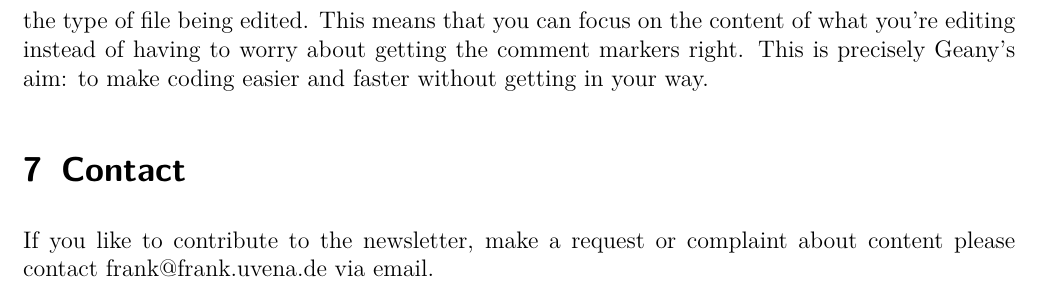
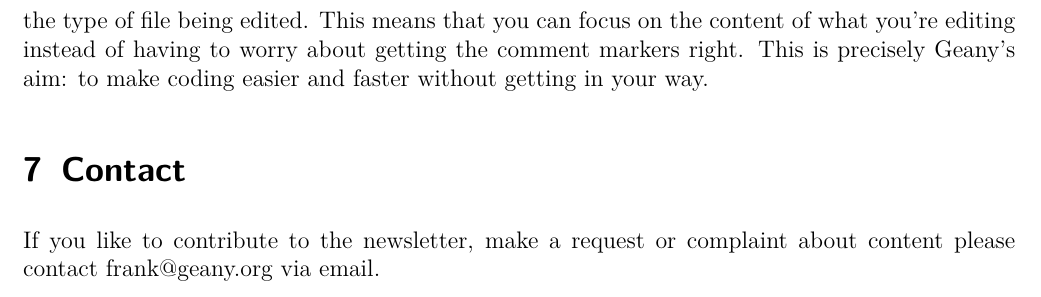
Before and after one commit to geany/newsletter, a LaTeX document (newsletter_1.tex): part of page 9 of 9, cut so that both start at the same text. Compiled offline with pdfLaTeX.

Commit message:
Use Frank's geany.org mail address

```diff
--- a/newsletter_1.tex
+++ b/newsletter_1.tex
@@ -278,6 +278,6 @@ your way.
 
 If you like to contribute to the newsletter, make a request or
 complaint about content please contact \href
-{mailto:frank@geany.org}{frank@frank.uvena.de} via email.
+{mailto:frank@geany.org}{frank@geany.org} via email.
 
 \end{document}
```
